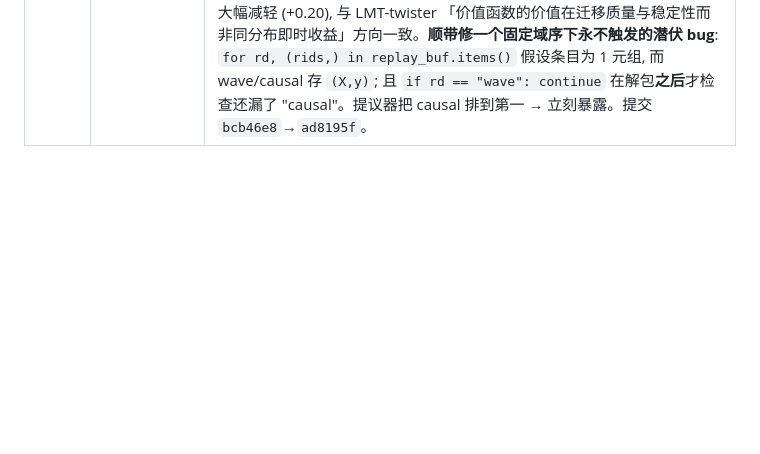
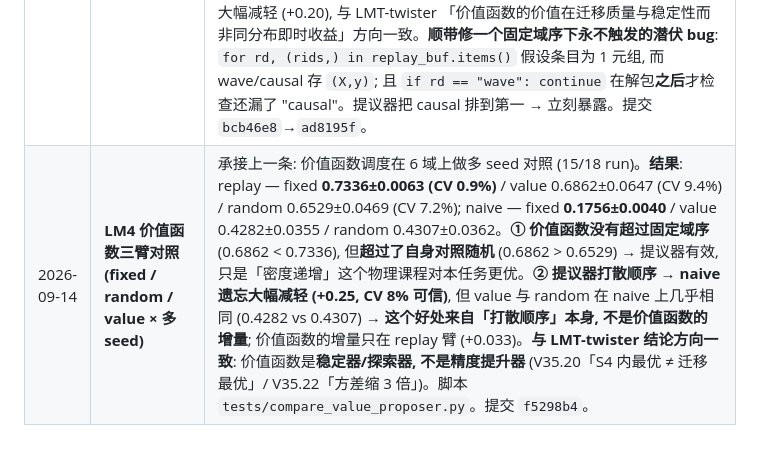
Before and after one commit to logos-42/headless, a Markdown page: docs/wiki/log.md, the part around the change. Rendered like a GitHub page; blank space fills up the shorter version.

Commit message:
docs(wiki): 补记价值函数三臂对照结果 (f5298b4 的 push 漏记)

```diff
--- a/docs/wiki/log.md
+++ b/docs/wiki/log.md
@@ -26,3 +26,4 @@
 | 2026-09-14 | **LM5 骨干对照: 骨干选择是模态依赖的** | 3 seed × 2000 步对照 (MLP 新 vs SSM 旧): **文本 SSM 赢** (en +0.125, code +0.125) / **电磁波 MLP 赢** (+0.065) / **因果域无差别** (四个指标差 ≤0.005, 逐 seed 撞同一堵墙 → 任务瓶颈非架构瓶颈)。总平均 SSM 0.3117 > MLP 0.2876 → **「把 lm5 切到新骨干」只在 wave 上成立, 整体反而变差**。**被推翻的自身判断**: 「文本任务改成池化预测末位 token」是错的 —— 丢掉的正是该任务需要的词序信息。排除的混淆: 三 seed 的 BPE md5 相同 → 高方差是真实模型随机性。文档 `docs/lm5_backbone_verdict.md`。提交 `4dc3325`。 |
 | 2026-09-14 | **LM5 指标修复 + 混合骨干** | **① 退化基线陷阱 (本轮第 4 次同类事件)**: `y_do` 类分布 `{0:0.001,1:0.029,2:0.015,3:0.165,4:0.789}` → 多数类基线 0.789, 模型原始准确率 0.734 **低于常数预测器**; 但平衡准确率 (宏平均召回) 0.518 vs 随机 0.2 说明有真实信号。**→ 类不平衡任务必须同时报原始 + 平衡准确率**。根因是 SCM 干预饱和 (`do_intervene` 把该 perm 的全部生成元并入已学 → acc 恒 ~0.95), 修为「均匀覆盖干预强度」后多数类 0.789→0.508。**② 混合骨干** `MultiModalHybrid`: 文本走 SSM + LayerNorm, 波/因果走统计 MLP。3 seed: 总平均 0.3133 (微胜 SSM 0.3117), 但**没拿到「两边最优」** —— wave 0.4583 vs 纯 MLP 0.5256 (文本通路的梯度与 MLP 波通路互相干扰)。提交 `2851658`→`c12a434`。 |
 | 2026-09-14 | **价值函数驱动训练调度 (lm4 + lm5)** | 用户: 「lm4, lm5 里面都要有价值函数」。**发现缺口**: 价值函数提议器 (`CausalProposer`/`CausalRLAgent`) 在 LMT-twister 家族已验证到生产级 (V35.19→V35.22→LM1), 但**从未接到 lm4/lm5** —— 那里的域序写死 D0→D5, 没有「选择学什么」这一层; 学习效率曲线也几乎没开。**新增 `hibs_lnn/value_proposer.py`**: `V(p) = λ_sim·sim(p) + λ_con·con(p) + λ_cov·cov(p) + λ_fb·fb(p)` (简约性 = 物理描述子距离的不可归约度; 自洽性 = 与已发现因果结构的吻合度; 覆盖增量 = 1/(1+freq); **真实反馈 = 1−acc**, 即 V35 的 feedback_value)。保留 V35.19 三个坑: 候选池必须 >> 提议数 / λ_cov 倒 U 型 / 覆盖项必须真有频率差异。**lm4 接线**: 候选池 = 物理描述子 `[log10 密度, log10 偶极 L, sin 磁纬]` 切 18 个细区间, 每轮按 V softmax 采样 k 个 (步数按 `n_fine/(n_domains·k)` 归一化, 保证每轮数据量与固定臂相同); 评估仍用原 6 粗域保证可比。**lm5 接线**: 候选 = (域, 第几轮复习), 池 = 域数 × 轮数。**首轮结果 (单 seed, 6 域 replay)**: fixed **0.7300** / random 0.6360 / value 0.6172 → **固定顺序仍最强**; 但 **naive 臂: fixed 0.1762 vs value 0.3700** —— 提议器调度让「不作任何防遗忘处理」的遗忘大幅减轻 (+0.20), 与 LMT-twister 「价值函数的价值在迁移质量与稳定性而非同分布即时收益」方向一致。**顺带修一个固定域序下永不触发的潜伏 bug**: `for rd, (rids,) in replay_buf.items()` 假设条目为 1 元组, 而 wave/causal 存 `(X,y)`; 且 `if rd == "wave": continue` 在解包**之后**才检查还漏了 "causal"。提议器把 causal 排到第一 → 立刻暴露。提交 `bcb46e8`→`ad8195f`。 |
+| 2026-09-14 | **LM4 价值函数三臂对照 (fixed / random / value × 多 seed)** | 承接上一条: 价值函数调度在 6 域上做多 seed 对照 (15/18 run)。**结果**: replay — fixed **0.7336±0.0063 (CV 0.9%)** / value 0.6862±0.0647 (CV 9.4%) / random 0.6529±0.0469 (CV 7.2%); naive — fixed **0.1756±0.0040** / value 0.4282±0.0355 / random 0.4307±0.0362。**① 价值函数没有超过固定域序** (0.6862 < 0.7336), 但**超过了自身对照随机** (0.6862 > 0.6529) → 提议器有效, 只是「密度递增」这个物理课程对本任务更优。**② 提议器打散顺序 → naive 遗忘大幅减轻 (+0.25, CV 8% 可信)**, 但 value 与 random 在 naive 上几乎相同 (0.4282 vs 0.4307) → **这个好处来自「打散顺序」本身, 不是价值函数的增量**; 价值函数的增量只在 replay 臂 (+0.033)。**与 LMT-twister 结论方向一致**: 价值函数是**稳定器/探索器, 不是精度提升器** (V35.20「S4 内最优 ≠ 迁移最优」/ V35.22「方差缩 3 倍」)。脚本 `tests/compare_value_proposer.py`。提交 `f5298b4`。 |
```
